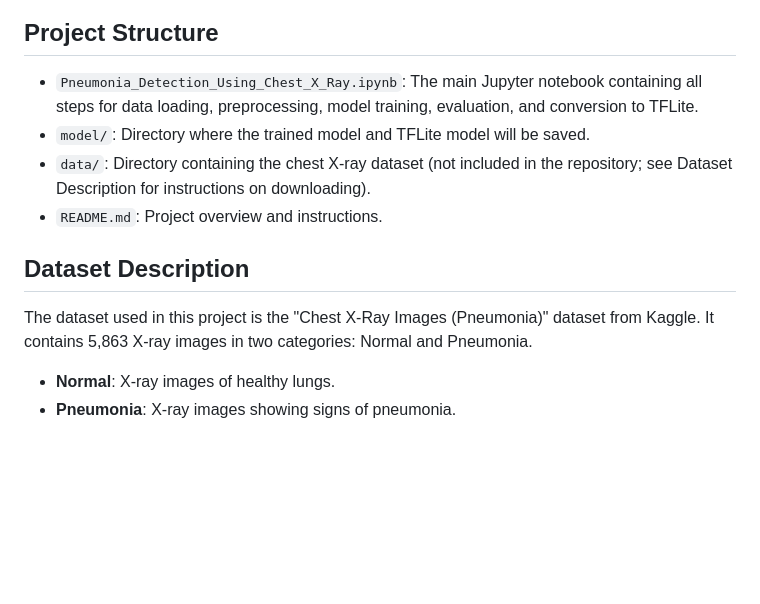
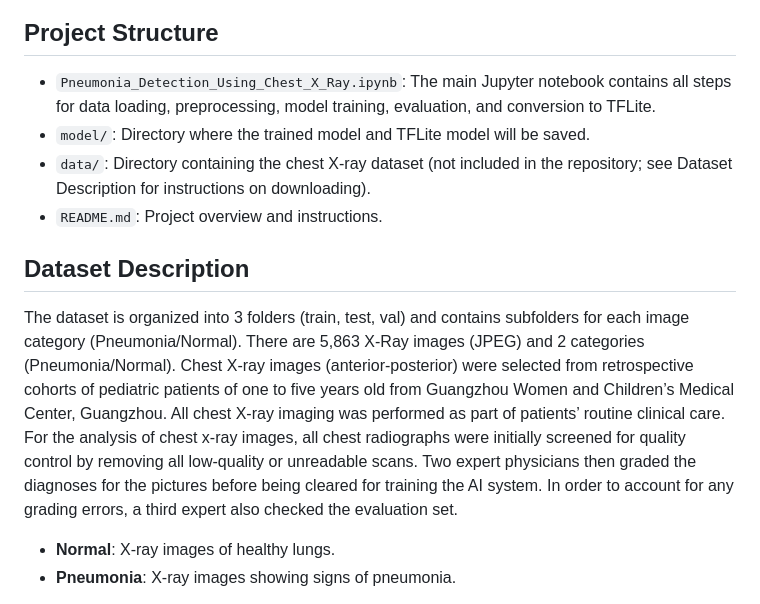
Before and after one commit to Sebukpor/pneumonia-detection-using-cnn, a Markdown page: README.md, the part around the change. Drawn GitHub-style; blank space fills up the shorter version.

```diff
--- a/README.md
+++ b/README.md
@@ -27,14 +27,14 @@ Pneumonia is an inflammatory condition of the lung affecting primarily the small
 
 ## Project Structure
 
-- `Pneumonia_Detection_Using_Chest_X_Ray.ipynb`: The main Jupyter notebook containing all steps for data loading, preprocessing, model training, evaluation, and conversion to TFLite.
+- `Pneumonia_Detection_Using_Chest_X_Ray.ipynb`: The main Jupyter notebook contains all steps for data loading, preprocessing, model training, evaluation, and conversion to TFLite.
 - `model/`: Directory where the trained model and TFLite model will be saved.
 - `data/`: Directory containing the chest X-ray dataset (not included in the repository; see Dataset Description for instructions on downloading).
 - `README.md`: Project overview and instructions.
 
 ## Dataset Description
 
-The dataset used in this project is the "Chest X-Ray Images (Pneumonia)" dataset from Kaggle. It contains 5,863 X-ray images in two categories: Normal and Pneumonia.
+The dataset is organized into 3 folders (train, test, val) and contains subfolders for each image category (Pneumonia/Normal). There are 5,863 X-Ray images (JPEG) and 2 categories (Pneumonia/Normal). Chest X-ray images (anterior-posterior) were selected from retrospective cohorts of pediatric patients of one to five years old from Guangzhou Women and Children’s Medical Center, Guangzhou. All chest X-ray imaging was performed as part of patients’ routine clinical care. For the analysis of chest x-ray images, all chest radiographs were initially screened for quality control by removing all low-quality or unreadable scans. Two expert physicians then graded the diagnoses for the pictures before being cleared for training the AI system. In order to account for any grading errors, a third expert also checked the evaluation set.
 
 - **Normal**: X-ray images of healthy lungs.
 - **Pneumonia**: X-ray images showing signs of pneumonia.
```
